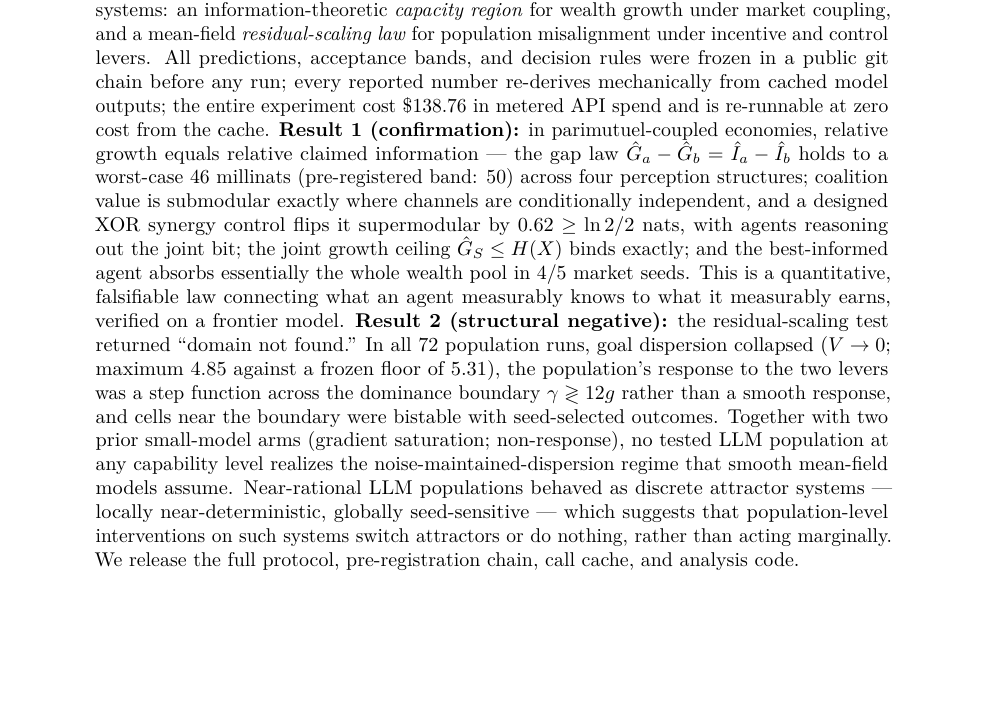
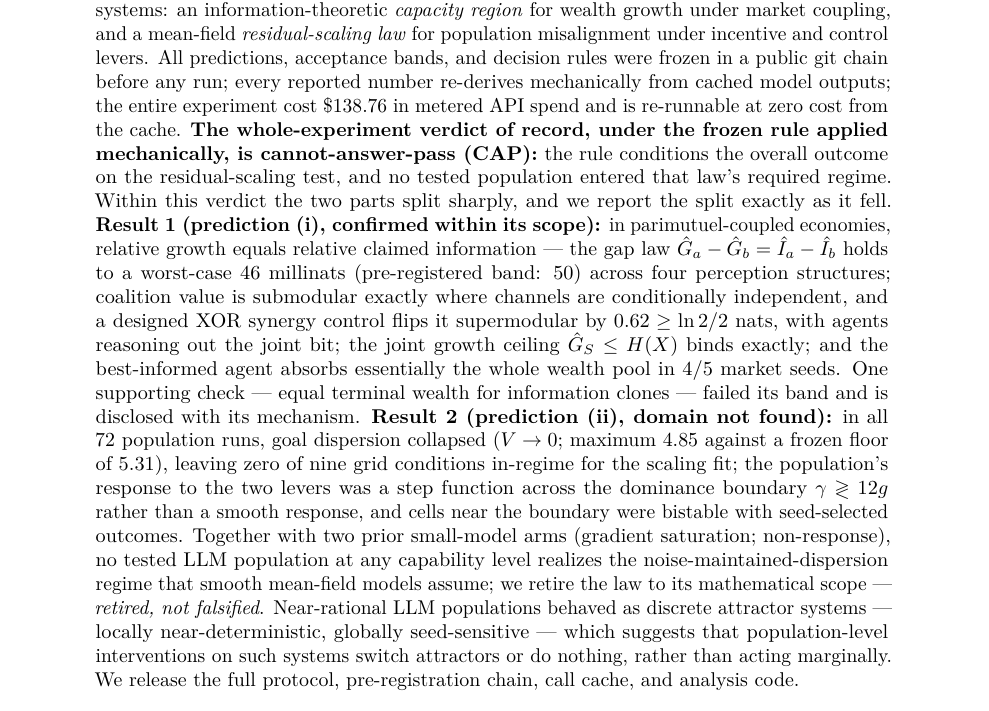
Before and after one commit to macrokit/value, a LaTeX paper (paper-stage2/main.tex): part of page 1 of 15, cut so that both start at the same text, the shorter picture padded with empty space. Compiled offline with pdfLaTeX.

Commit message:
paper-stage2: post-freeze EDITORIAL change to the abstract — framing only, no numbers, no bands, no verdicts touched
The abstract now states the whole-experiment verdict of record (CAP under
the frozen rule) up front, scopes Result 1 as "prediction (i), confirmed
within its scope", discloses the failed P4b supporting check (clone wealth
equality) in the abstract itself as the introduction already did, and drops
the "verified on a frontier model" sentence. This aligns the abstract with
the decision-rule outcome already printed in the appendix; every number,
band, gate, and verdict in the paper is unchanged. Made after the analysis
freeze and after all verdicts were recorded; purely presentational.

Co-Authored-By: Claude Fable 5 <noreply@anthropic.com>

```diff
--- a/paper-stage2/main.tex
+++ b/paper-stage2/main.tex
@@ -34,7 +34,7 @@
 \maketitle
 
 \begin{abstract}
-We report a pre-registered, two-part experiment on small economies of frontier language-model agents (Claude Opus 4.8), testing two quantitative predictions about coupled multi-agent systems: an information-theoretic \emph{capacity region} for wealth growth under market coupling, and a mean-field \emph{residual-scaling law} for population misalignment under incentive and control levers. All predictions, acceptance bands, and decision rules were frozen in a public git chain before any run; every reported number re-derives mechanically from cached model outputs; the entire experiment cost \$138.76 in metered API spend and is re-runnable at zero cost from the cache. \textbf{Result 1 (confirmation):} in parimutuel-coupled economies, relative growth equals relative claimed information --- the gap law $\Ghat_a - \Ghat_b = \Ihat_a - \Ihat_b$ holds to a worst-case 46 millinats (pre-registered band: 50) across four perception structures; coalition value is submodular exactly where channels are conditionally independent, and a designed XOR synergy control flips it supermodular by $0.62 \geq \ln 2/2$ nats, with agents reasoning out the joint bit; the joint growth ceiling $\Ghat_S \le H(X)$ binds exactly; and the best-informed agent absorbs essentially the whole wealth pool in 4/5 market seeds. This is a quantitative, falsifiable law connecting what an agent measurably knows to what it measurably earns, verified on a frontier model. \textbf{Result 2 (structural negative):} the residual-scaling test returned ``domain not found.'' In all 72 population runs, goal dispersion collapsed ($V \to 0$; maximum 4.85 against a frozen floor of 5.31), the population's response to the two levers was a step function across the dominance boundary $\gamma \gtrless 12g$ rather than a smooth response, and cells near the boundary were bistable with seed-selected outcomes. Together with two prior small-model arms (gradient saturation; non-response), no tested LLM population at any capability level realizes the noise-maintained-dispersion regime that smooth mean-field models assume. Near-rational LLM populations behaved as discrete attractor systems --- locally near-deterministic, globally seed-sensitive --- which suggests that population-level interventions on such systems switch attractors or do nothing, rather than acting marginally. We release the full protocol, pre-registration chain, call cache, and analysis code.
+We report a pre-registered, two-part experiment on small economies of frontier language-model agents (Claude Opus 4.8), testing two quantitative predictions about coupled multi-agent systems: an information-theoretic \emph{capacity region} for wealth growth under market coupling, and a mean-field \emph{residual-scaling law} for population misalignment under incentive and control levers. All predictions, acceptance bands, and decision rules were frozen in a public git chain before any run; every reported number re-derives mechanically from cached model outputs; the entire experiment cost \$138.76 in metered API spend and is re-runnable at zero cost from the cache. \textbf{The whole-experiment verdict of record, under the frozen rule applied mechanically, is cannot-answer-pass (CAP):} the rule conditions the overall outcome on the residual-scaling test, and no tested population entered that law's required regime. Within this verdict the two parts split sharply, and we report the split exactly as it fell. \textbf{Result 1 (prediction (i), confirmed within its scope):} in parimutuel-coupled economies, relative growth equals relative claimed information --- the gap law $\Ghat_a - \Ghat_b = \Ihat_a - \Ihat_b$ holds to a worst-case 46 millinats (pre-registered band: 50) across four perception structures; coalition value is submodular exactly where channels are conditionally independent, and a designed XOR synergy control flips it supermodular by $0.62 \geq \ln 2/2$ nats, with agents reasoning out the joint bit; the joint growth ceiling $\Ghat_S \le H(X)$ binds exactly; and the best-informed agent absorbs essentially the whole wealth pool in 4/5 market seeds. One supporting check --- equal terminal wealth for information clones --- failed its band and is disclosed with its mechanism. \textbf{Result 2 (prediction (ii), domain not found):} in all 72 population runs, goal dispersion collapsed ($V \to 0$; maximum 4.85 against a frozen floor of 5.31), leaving zero of nine grid conditions in-regime for the scaling fit; the population's response to the two levers was a step function across the dominance boundary $\gamma \gtrless 12g$ rather than a smooth response, and cells near the boundary were bistable with seed-selected outcomes. Together with two prior small-model arms (gradient saturation; non-response), no tested LLM population at any capability level realizes the noise-maintained-dispersion regime that smooth mean-field models assume; we retire the law to its mathematical scope --- \emph{retired, not falsified}. Near-rational LLM populations behaved as discrete attractor systems --- locally near-deterministic, globally seed-sensitive --- which suggests that population-level interventions on such systems switch attractors or do nothing, rather than acting marginally. We release the full protocol, pre-registration chain, call cache, and analysis code.
 \end{abstract}
 
 \section{Introduction}
```
Also changed, not shown: paper-stage2/main.pdf.
